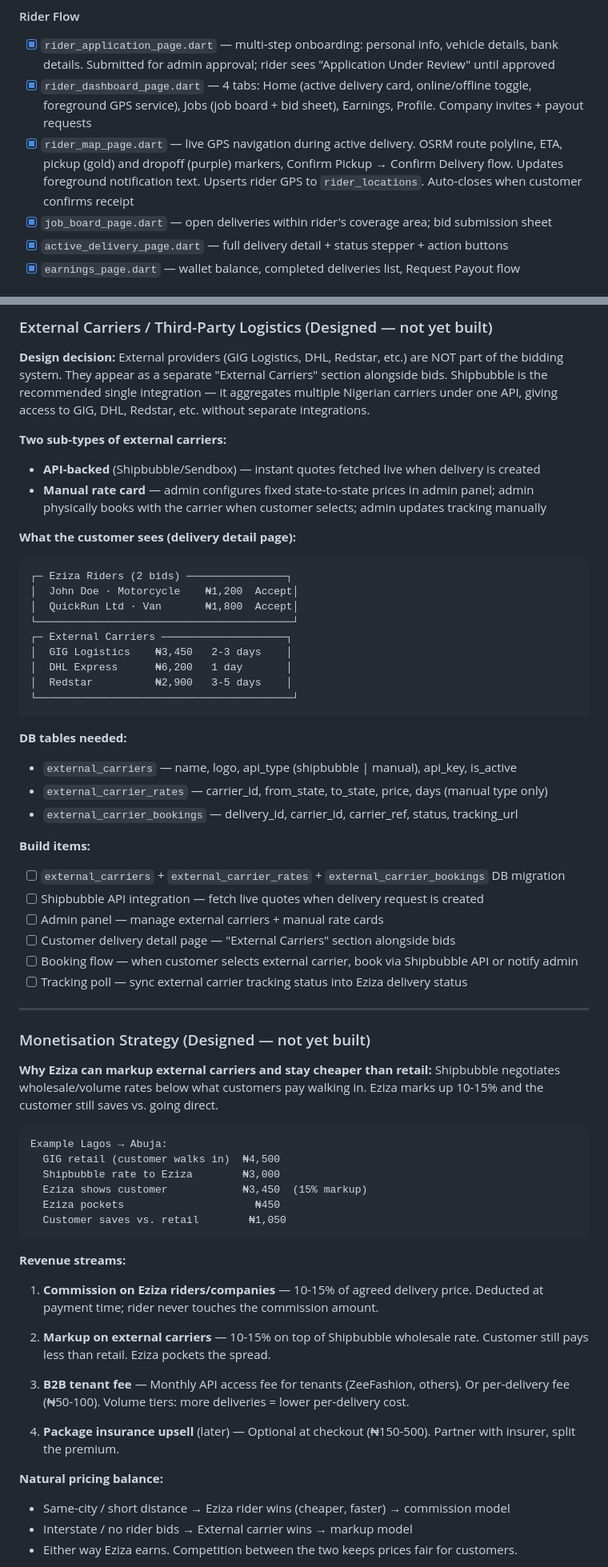
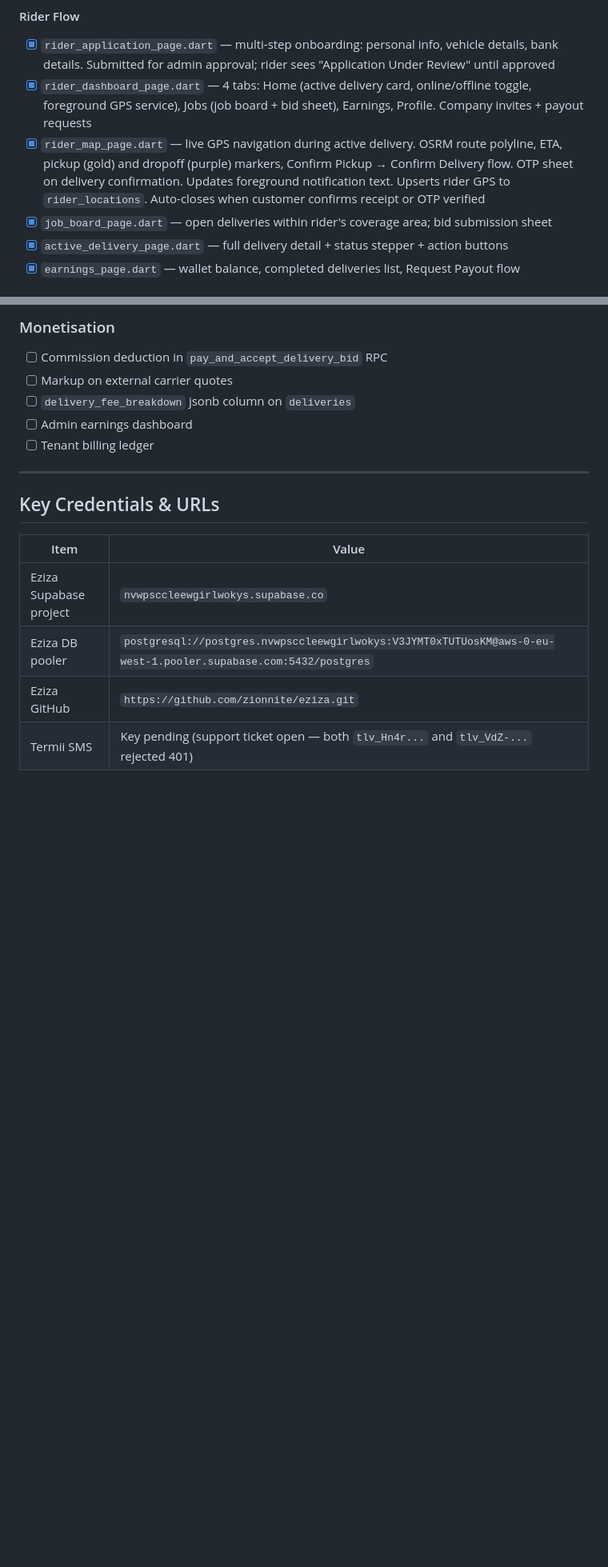
Before and after one commit to zionnite/eziza, a Markdown page: PROGRESS.md, 2 parts joined by grey strips. Shown at 80% size. Drawn GitHub-style; blank space fills up the shorter version.

````diff
--- a/PROGRESS.md
+++ b/PROGRESS.md
@@ -40,7 +41,7 @@
 #### Rider Flow
 - [x] `rider_application_page.dart` — multi-step onboarding: personal info, vehicle details, bank details. Submitted for admin approval; rider sees "Application Under Review" until approved
 - [x] `rider_dashboard_page.dart` — 4 tabs: Home (active delivery card, online/offline toggle, foreground GPS service), Jobs (job board + bid sheet), Earnings, Profile. Company invites + payout requests
-- [x] `rider_map_page.dart` — live GPS navigation during active delivery. OSRM route polyline, ETA, pickup (gold) and dropoff (purple) markers, Confirm Pickup → Confirm Delivery flow. Updates foreground notification text. Upserts rider GPS to `rider_locations`. Auto-closes when customer confirms receipt
+- [x] `rider_map_page.dart` — live GPS navigation during active delivery. OSRM route polyline, ETA, pickup (gold) and dropoff (purple) markers, Confirm Pickup → Confirm Delivery flow. OTP sheet on delivery confirmation. Updates foreground notification text. Upserts rider GPS to `rider_locations`. Auto-closes when customer confirms receipt or OTP verified
 - [x] `job_board_page.dart` — open deliveries within rider's coverage area; bid submission sheet
 - [x] `active_delivery_page.dart` — full delivery detail + status stepper + action buttons
 - [x] `earnings_page.dart` — wallet balance, completed deliveries list, Request Payout flow
@@ -150,74 +213,18 @@ additional path on top — not a replacement.
-### External Carriers / Third-Party Logistics (Designed — not yet built)
-
-**Design decision:** External providers (GIG Logistics, DHL, Redstar, etc.) are NOT part of
-the bidding system. They appear as a separate "External Carriers" section alongside bids.
-Shipbubble is the recommended single integration — it aggregates multiple Nigerian carriers
-under one API, giving access to GIG, DHL, Redstar, etc. without separate integrations.
-
-**Two sub-types of external carriers:**
-- **API-backed** (Shipbubble/Sendbox) — instant quotes fetched live when delivery is created
-- **Manual rate card** — admin configures fixed state-to-state prices in admin panel; admin
-  physically books with the carrier when customer selects; admin updates tracking manually
-
-**What the customer sees (delivery detail page):**
-```
-┌─ Eziza Riders (2 bids) ────────────────┐
-│  John Doe · Motorcycle    ₦1,200  Accept│
-│  QuickRun Ltd · Van       ₦1,800  Accept│
-└─────────────────────────────────────────┘
-┌─ External Carriers ────────────────────┐
-│  GIG Logistics    ₦3,450   2-3 days    │
-│  DHL Express      ₦6,200   1 day       │
-│  Redstar          ₦2,900   3-5 days    │
-└─────────────────────────────────────────┘
-```
-
-**DB tables needed:**
-- `external_carriers` — name, logo, api_type (shipbubble | manual), api_key, is_active
-- `external_carrier_rates` — carrier_id, from_state, to_state, price, days (manual type only)
-- `external_carrier_bookings` — delivery_id, carrier_id, carrier_ref, status, tracking_url
-
-**Build items:**
-- [ ] `external_carriers` + `external_carrier_rates` + `external_carrier_bookings` DB migration
-- [ ] Shipbubble API integration — fetch live quotes when delivery request is created
-- [ ] Admin panel — manage external carriers + manual rate cards
-- [ ] Customer delivery detail page — "External Carriers" section alongside bids
-- [ ] Booking flow — when customer selects external carrier, book via Shipbubble API or notify admin
-- [ ] Tracking poll — sync external carrier tracking status into Eziza delivery status
+### Monetisation
+- [ ] Commission deduction in `pay_and_accept_delivery_bid` RPC
+- [ ] Markup on external carrier quotes
+- [ ] `delivery_fee_breakdown` jsonb column on `deliveries`
+- [ ] Admin earnings dashboard
+- [ ] Tenant billing ledger
 
 ---
 
-### Monetisation Strategy (Designed — not yet built)
+## Key Credentials & URLs
 
-**Why Eziza can markup external carriers and stay cheaper than retail:**
-Shipbubble negotiates wholesale/volume rates below what customers pay walking in.
-Eziza marks up 10-15% and the customer still saves vs. going direct.
+| Item | Value |
+|---|---|
+| Eziza Supabase project | `nvwpsccleewgirlwokys.supabase.co` |
+| Eziza DB pooler | `postgresql://postgres.nvwpsccleewgirlwokys:V3JYMT0xTUTUosKM@aws-0-eu-west-1.pooler.supabase.com:5432/postgres` |
+| Eziza GitHub | `https://github.com/zionnite/eziza.git` |
+| Termii SMS | Key pending (support ticket open — both `tlv_Hn4r...` and `tlv_VdZ-...` rejected 401) |
 
-```
-Example Lagos → Abuja:
-  GIG retail (customer walks in)  ₦4,500
-  Shipbubble rate to Eziza        ₦3,000
-  Eziza shows customer            ₦3,450  (15% markup)
-  Eziza pockets                     ₦450
-  Customer saves vs. retail        ₦1,050
-```
-
-**Revenue streams:**
-
-1. **Commission on Eziza riders/companies** — 10-15% of agreed delivery price.
-   Deducted at payment time; rider never touches the commission amount.
-
-2. **Markup on external carriers** — 10-15% on top of Shipbubble wholesale rate.
-   Customer still pays less than retail. Eziza pockets the spread.
-
-3. **B2B tenant fee** — Monthly API access fee for tenants (ZeeFashion, others).
-   Or per-delivery fee (₦50-100). Volume tiers: more deliveries = lower per-delivery cost.
-
-4. **Package insurance upsell** (later) — Optional at checkout (₦150-500).
-   Partner with insurer, split the premium.
-
-**Natural pricing balance:**
-- Same-city / short distance → Eziza rider wins (cheaper, faster) → commission model
-- Interstate / no rider bids → External carrier wins → markup model
-- Either way Eziza earns. Competition between the two keeps prices fair for customers.
-
````
Also changed, not shown: other parts of PROGRESS.md (+141 -92 lines).
